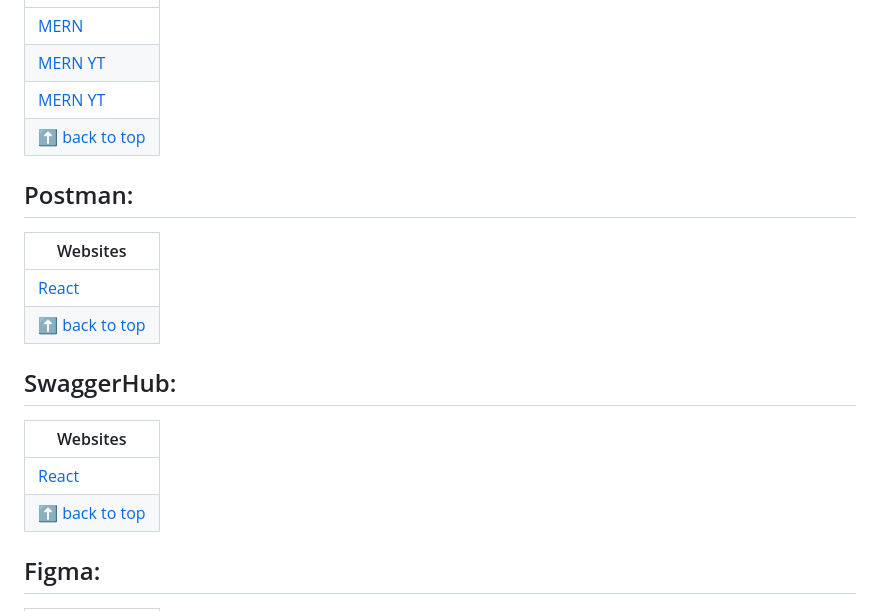
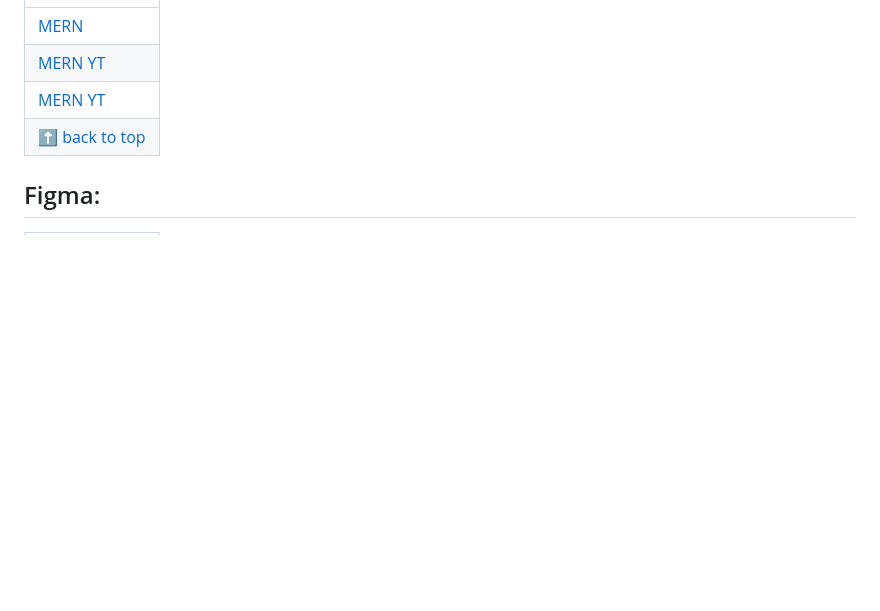
Before and after one commit to vickneee/myDiamonds, a Markdown page: README.md, the part around the change. GitHub-like rendering; blank space fills up the shorter version.

```diff
--- a/README.md
+++ b/README.md
@@ -677,18 +677,6 @@ If you like it, give a ⭐ to this small project.
 | [MERN YT](https://www.youtube.com/watch?v=98BzS5Oz5E4&list=PL4cUxeGkcC9iJ_KkrkBZWZRHVwnzLIoUE) |
 | [⬆ back to top](#index) |
 
-## Postman:
-| Websites |
-| --------------- |
-| [React](https://www.postman.com/) |
-| [⬆ back to top](#index) |
-
-## SwaggerHub:
-| Websites |
-| --------------- |
-| [React](https://swagger.io/tools/swaggerhub/) |
-| [⬆ back to top](#index) |
-
 ## Figma:
 | Websites |
 | --------------- |
```
